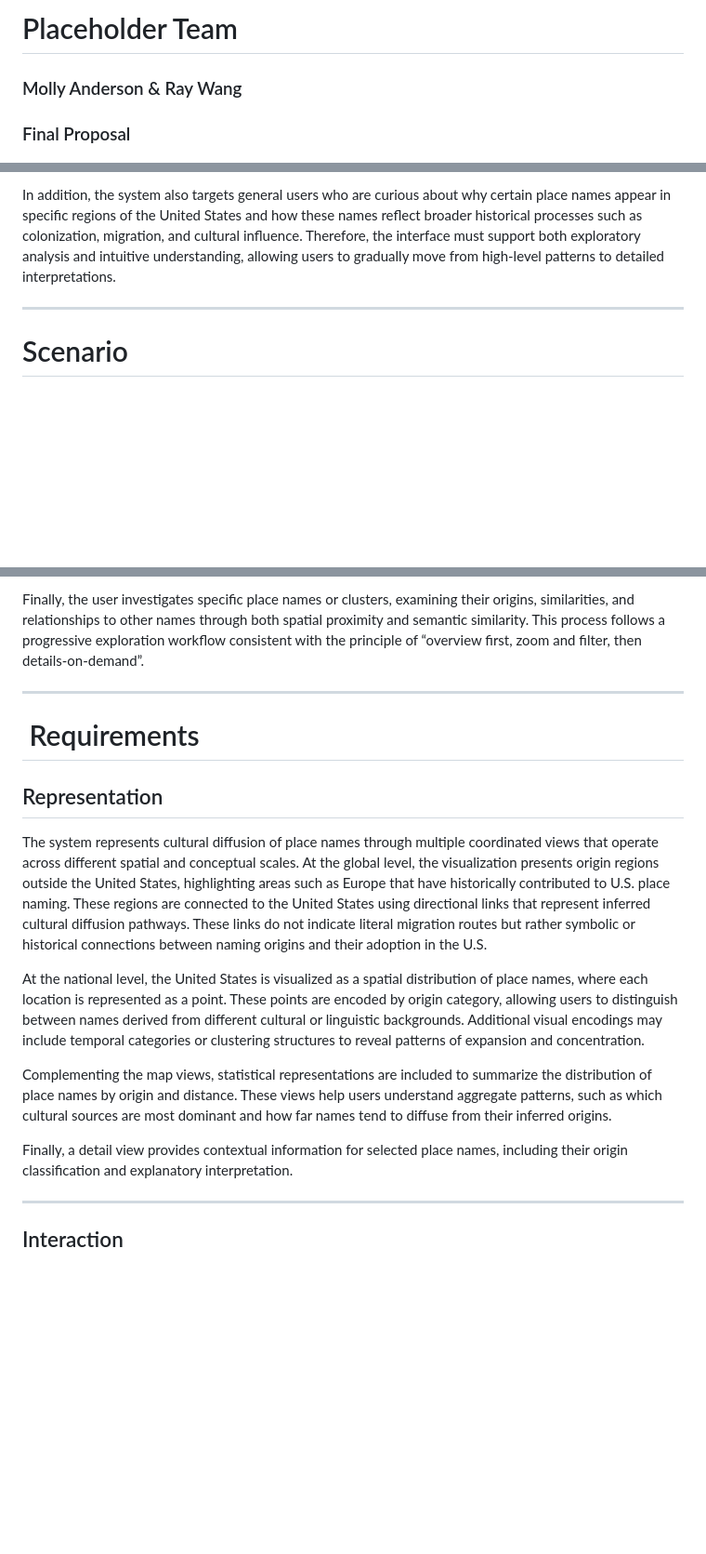
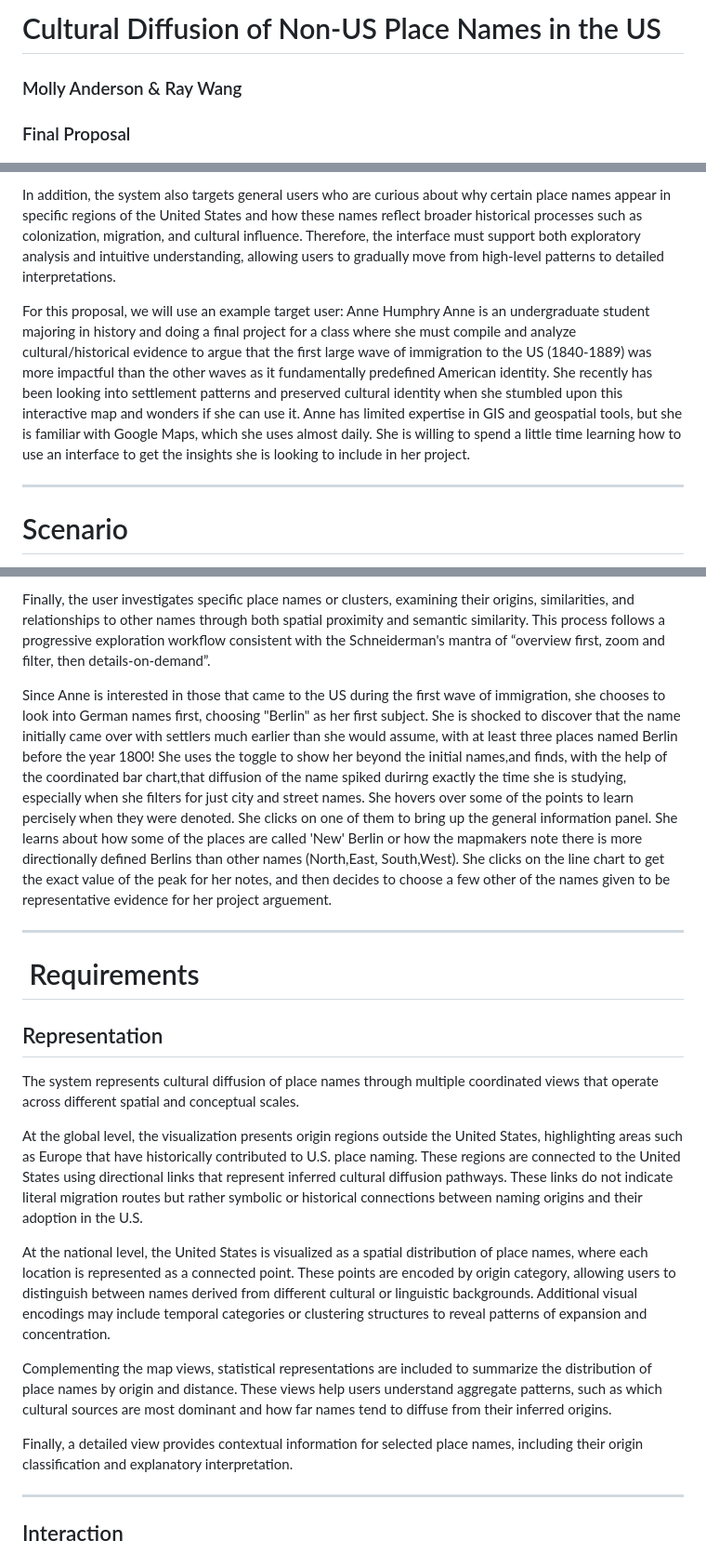
Before and after one commit to MollyA678/G575-final-project, a Markdown page: README.md, 3 parts joined by grey strips. Shown at 93% size. GitHub-like rendering; blank space fills up the shorter version.

Commit message:
Revise README for User/Scenario specific
Updated the README with target user 'Anne'

```diff
--- a/README.md
+++ b/README.md
@@ -1,4 +1,5 @@
-# Placeholder Team
+# Cultural Diffusion of Non-US Place Names in the US
+
 
 ### Molly Anderson & Ray Wang
 
@@ -22,6 +23,20 @@ must support both exploratory analysis and intuitive understanding,
 allowing users to gradually move from high-level patterns to detailed
 interpretations.
 
+For this proposal, we will use an example target user: Anne Humphry
+Anne is an undergraduate student majoring in history and doing a final
+project for a class where she must compile and analyze cultural/historical
+evidence to argue that the first large wave of immigration to the US
+(1840-1889) was more impactful than the other waves as it fundamentally
+predefined American identity. She recently has been looking into settlement
+patterns and preserved cultural identity when she stumbled upon this
+interactive map and wonders if she can use it. Anne has limited expertise
+in GIS and geospatial tools, but she is familiar with Google Maps, which
+she uses almost daily. She is willing to spend a little time learning how
+to use an interface to get the insights she is looking to include in her
+project.
+
+
 ---
 
 # Scenario
@@ -43,8 +58,24 @@ particularly along the East Coast, toward inland areas.
 Finally, the user investigates specific place names or clusters, examining
 their origins, similarities, and relationships to other names through both
 spatial proximity and semantic similarity. This process follows a
-progressive exploration workflow consistent with the principle of
-“overview first, zoom and filter, then details-on-demand”.
+progressive exploration workflow consistent with the Schneiderman's mantra
+of “overview first, zoom and filter, then details-on-demand”.
+
+Since Anne is interested in those that came to the US during the first wave
+of immigration, she chooses to look into German names first, choosing "Berlin"
+as her first subject. She is shocked to discover that the name initially came
+over with settlers much earlier than she would assume, with at least three
+places named Berlin before the year 1800! She uses the toggle to show her
+beyond the initial names,and finds, with the help of the coordinated bar
+chart,that diffusion of the name spiked durirng exactly the time she is
+studying, especially when she filters for just city and street names. She
+hovers over some of the points to learn percisely when they were denoted. She
+clicks on one of them to bring up the general information panel. She learns
+about how some of the places are called 'New' Berlin or how the mapmakers note
+there is more directionally defined Berlins than other names (North,East,
+South,West). She clicks on the line chart to get the exact value of the peak
+for her notes, and then decides to choose a few other of the names given to
+be representative evidence for her project arguement.
 
 ---
 
@@ -54,7 +85,9 @@ progressive exploration workflow consistent with the principle of
 
 The system represents cultural diffusion of place names through multiple
 coordinated views that operate across different spatial and conceptual
-scales. At the global level, the visualization presents origin regions
+scales.
+
+At the global level, the visualization presents origin regions
 outside the United States, highlighting areas such as Europe that have
 historically contributed to U.S. place naming. These regions are connected
 to the United States using directional links that represent inferred
@@ -64,7 +97,7 @@ origins and their adoption in the U.S.
 
 At the national level, the United States is visualized as a spatial
 distribution of place names, where each location is represented as a
-point. These points are encoded by origin category, allowing users to
+connected point. These points are encoded by origin category, allowing users to
 distinguish between names derived from different cultural or linguistic
 backgrounds. Additional visual encodings may include temporal categories
 or clustering structures to reveal patterns of expansion and
@@ -76,7 +109,7 @@ views help users understand aggregate patterns, such as which cultural
 sources are most dominant and how far names tend to diffuse from their
 inferred origins.
 
-Finally, a detail view provides contextual information for selected place
+Finally, a detailed view provides contextual information for selected place
 names, including their origin classification and explanatory
 interpretation.
 
```
Also changed, not shown: other parts of README.md (+8 -5 lines).
